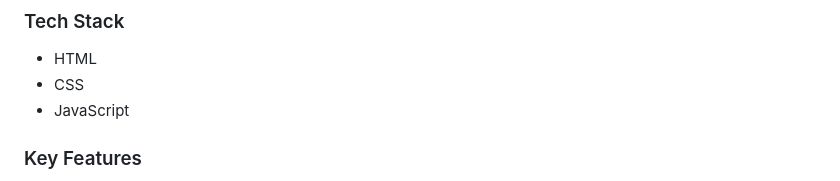
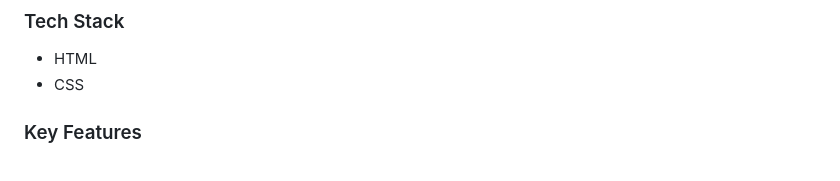
Before and after one commit to hafedEfheij/Portfolio-setup-and-mobile-first, a Markdown page: README.md, the part around the change printed below. GitHub-like rendering.

Commit message:
fix linters errors

```diff
--- a/README.md
+++ b/README.md
@@ -47,7 +47,6 @@ To see live demo [Click Here](https://hafedefheij.github.io/Portfolio-setup-and-
 
 - HTML
 - CSS
-- JavaScript
 
 <!-- Features -->
 
```
Also changed, not shown: other parts of README.md (+1 -1 lines).
